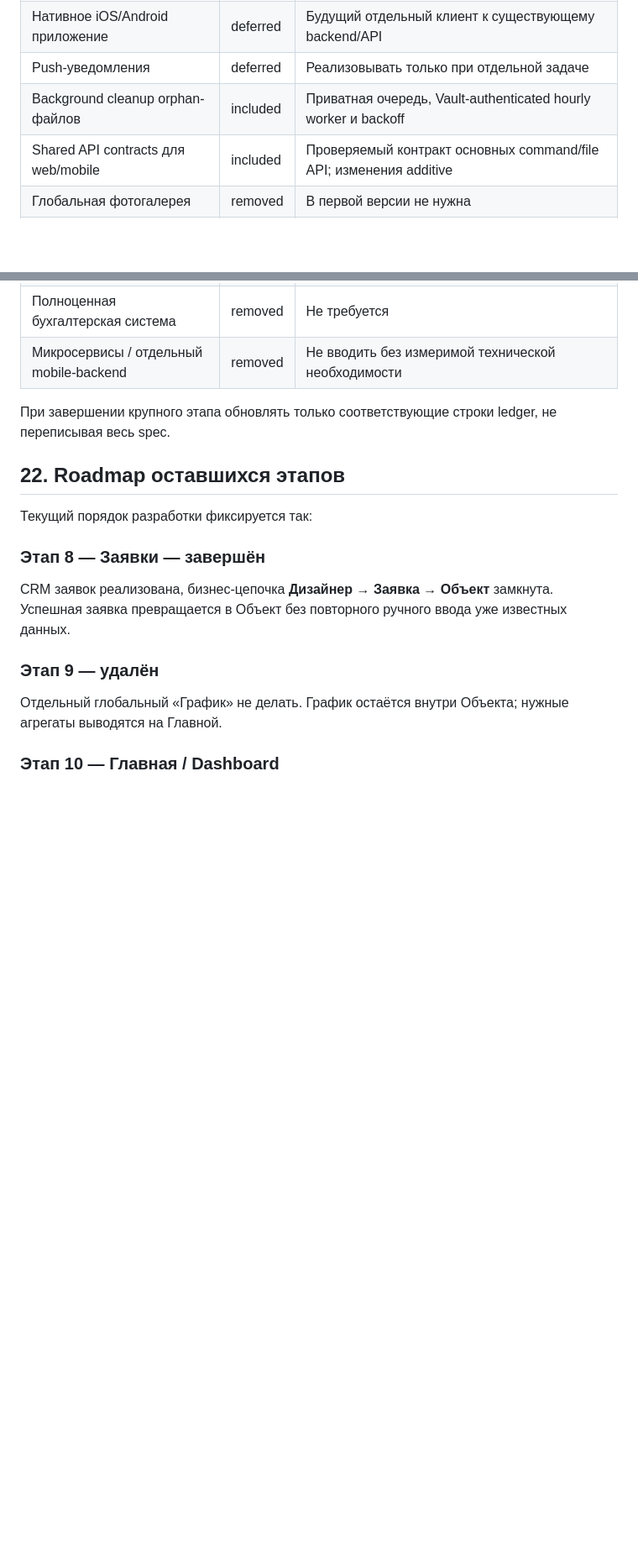
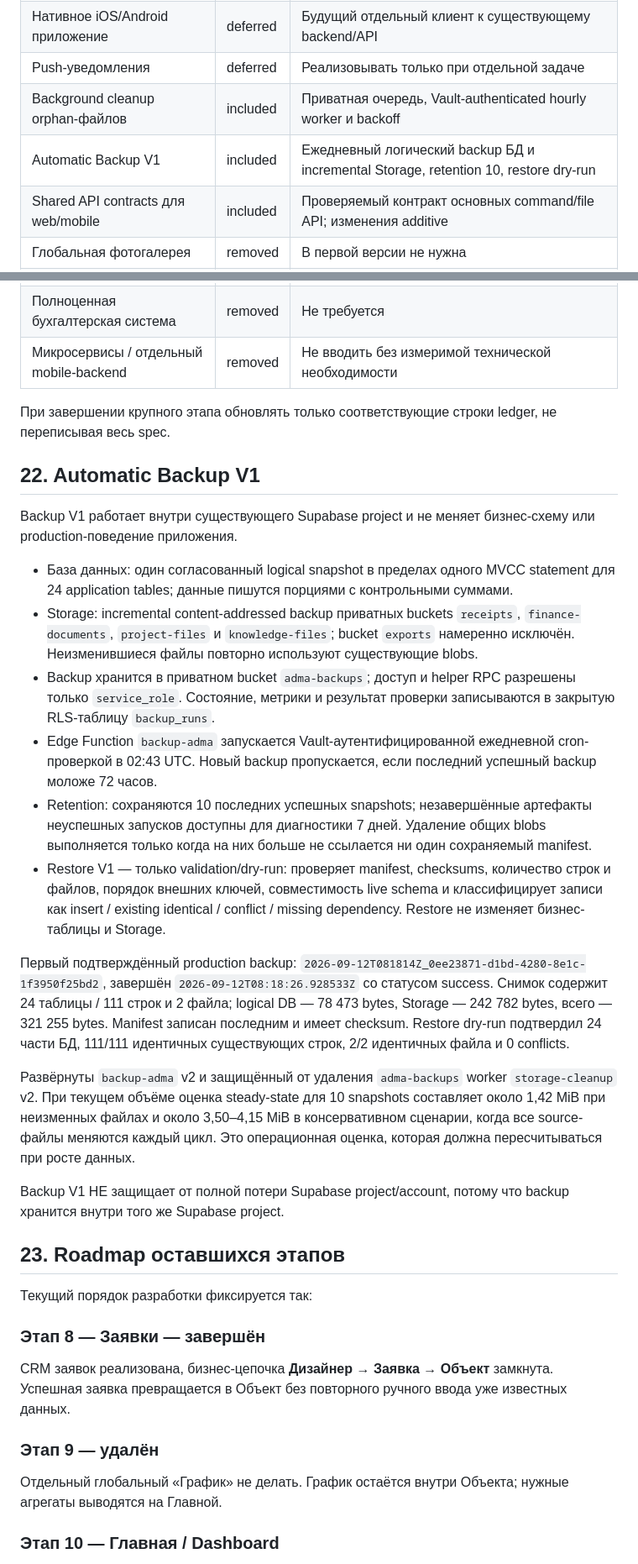
Before and after one commit to ilyamaksimov86-ai/adma-finance, a Markdown page: ADMA_PROJECT_SPEC.md, 2 parts joined by grey strips. Shown at 84% size. Rendered like a GitHub page; blank space fills up the shorter version.

Commit message:
docs: record backup v1 production state

```diff
--- a/ADMA_PROJECT_SPEC.md
+++ b/ADMA_PROJECT_SPEC.md
@@ -234,6 +234,7 @@ API payloads и форматы ошибок должны быть стабиль
 | Нативное iOS/Android приложение | deferred | Будущий отдельный клиент к существующему backend/API |
 | Push-уведомления | deferred | Реализовывать только при отдельной задаче |
 | Background cleanup orphan-файлов | included | Приватная очередь, Vault-authenticated hourly worker и backoff |
+| Automatic Backup V1 | included | Ежедневный логический backup БД и incremental Storage, retention 10, restore dry-run |
 | Shared API contracts для web/mobile | included | Проверяемый контракт основных command/file API; изменения additive |
 | Глобальная фотогалерея | removed | В первой версии не нужна |
 | Сложный Gantt / resource planning | removed | Не требуется без отдельного этапа |
@@ -243,7 +244,24 @@ API payloads и форматы ошибок должны быть стабиль
 
 При завершении крупного этапа обновлять только соответствующие строки ledger, не переписывая весь spec.
 
-## 22. Roadmap оставшихся этапов
+## 22. Automatic Backup V1
+
+Backup V1 работает внутри существующего Supabase project и не меняет бизнес-схему или production-поведение приложения.
+
+- База данных: один согласованный logical snapshot в пределах одного MVCC statement для 24 application tables; данные пишутся порциями с контрольными суммами.
+- Storage: incremental content-addressed backup приватных buckets `receipts`, `finance-documents`, `project-files` и `knowledge-files`; bucket `exports` намеренно исключён. Неизменившиеся файлы повторно используют существующие blobs.
+- Backup хранится в приватном bucket `adma-backups`; доступ и helper RPC разрешены только `service_role`. Состояние, метрики и результат проверки записываются в закрытую RLS-таблицу `backup_runs`.
+- Edge Function `backup-adma` запускается Vault-аутентифицированной ежедневной cron-проверкой в 02:43 UTC. Новый backup пропускается, если последний успешный backup моложе 72 часов.
+- Retention: сохраняются 10 последних успешных snapshots; незавершённые артефакты неуспешных запусков доступны для диагностики 7 дней. Удаление общих blobs выполняется только когда на них больше не ссылается ни один сохраняемый manifest.
+- Restore V1 — только validation/dry-run: проверяет manifest, checksums, количество строк и файлов, порядок внешних ключей, совместимость live schema и классифицирует записи как insert / existing identical / conflict / missing dependency. Restore не изменяет бизнес-таблицы и Storage.
+
+Первый подтверждённый production backup: `2026-09-12T081814Z_0ee23871-d1bd-4280-8e1c-1f3950f25bd2`, завершён `2026-09-12T08:18:26.928533Z` со статусом success. Снимок содержит 24 таблицы / 111 строк и 2 файла; logical DB — 78 473 bytes, Storage — 242 782 bytes, всего — 321 255 bytes. Manifest записан последним и имеет checksum. Restore dry-run подтвердил 24 части БД, 111/111 идентичных существующих строк, 2/2 идентичных файла и 0 conflicts.
+
+Развёрнуты `backup-adma` v2 и защищённый от удаления `adma-backups` worker `storage-cleanup` v2. При текущем объёме оценка steady-state для 10 snapshots составляет около 1,42 MiB при неизменных файлах и около 3,50–4,15 MiB в консервативном сценарии, когда все source-файлы меняются каждый цикл. Это операционная оценка, которая должна пересчитываться при росте данных.
+
+Backup V1 НЕ защищает от полной потери Supabase project/account, потому что backup хранится внутри того же Supabase project.
+
+## 23. Roadmap оставшихся этапов
 
 Текущий порядок разработки фиксируется так:
 
```
